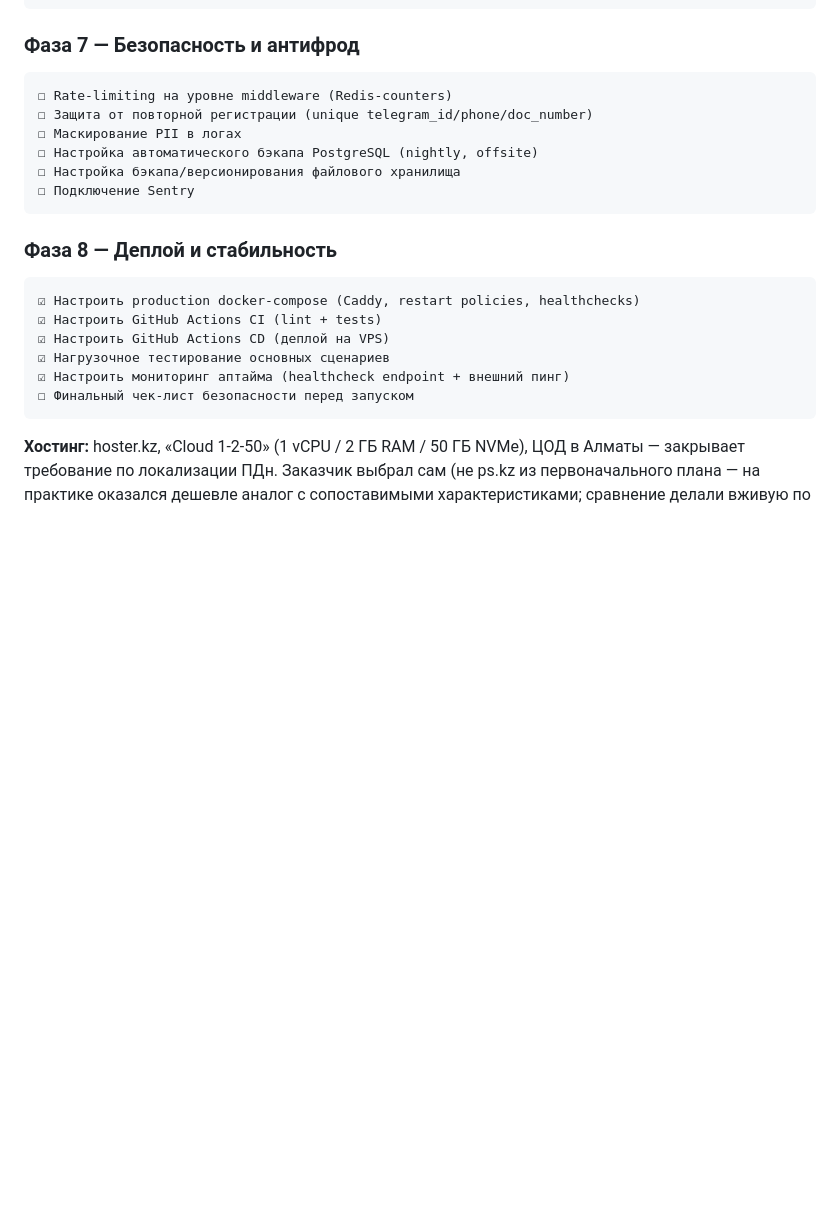
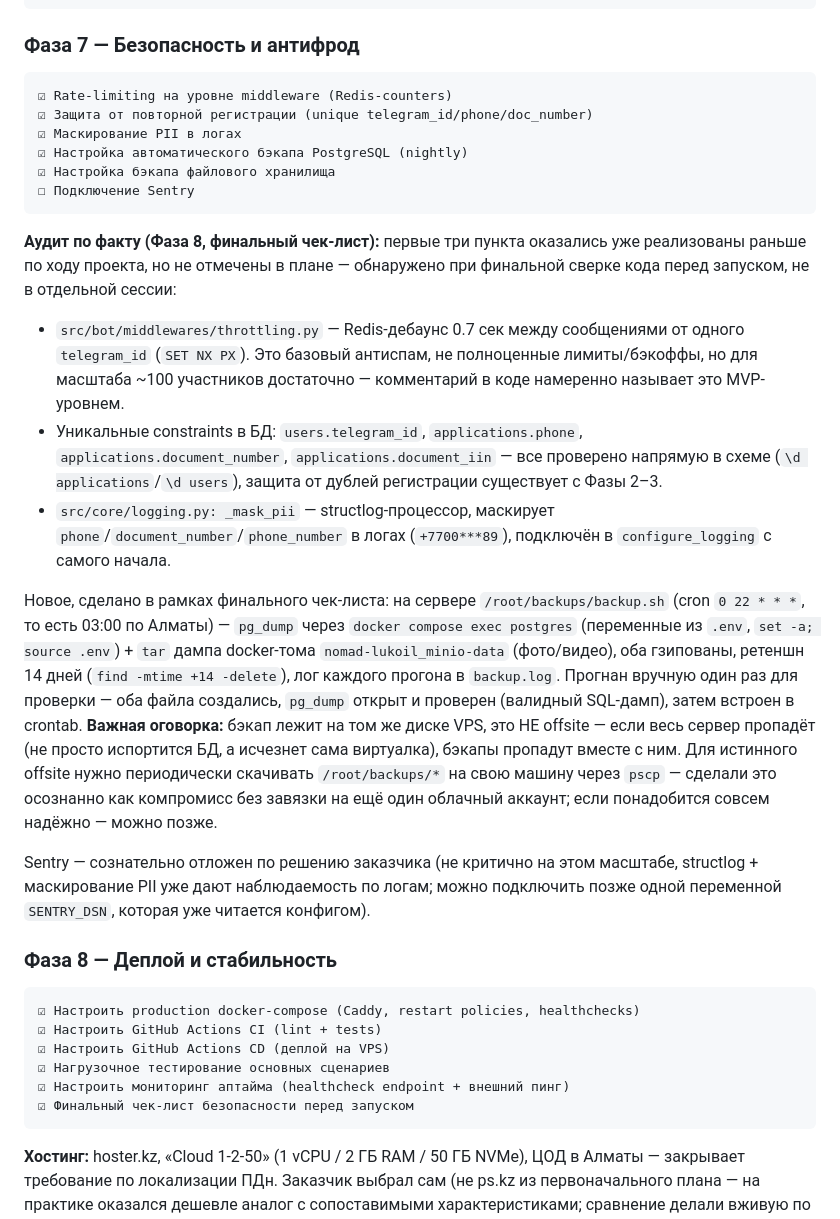
Before and after one commit to ROGi0228/lukoil-nomad, a Markdown page: PROJECT_PLAN.md, the part around the change. Drawn GitHub-style; blank space fills up the shorter version.

Commit message:
Phase 8: final pre-launch security checklist
Audit found rate-limiting, dedup constraints, and PII log masking were
already implemented earlier but never checked off. Added nightly
Postgres + MinIO backups on the server (cron, 14-day retention).
Sentry skipped by client decision - not critical at this scale.

````diff
--- a/PROJECT_PLAN.md
+++ b/PROJECT_PLAN.md
@@ -389,13 +389,22 @@ FSM-переходы связаны с итогом OCR из Фазы 3: `ocr_ta
 
 ### Фаза 7 — Безопасность и антифрод
 ```
-☐ Rate-limiting на уровне middleware (Redis-counters)
-☐ Защита от повторной регистрации (unique telegram_id/phone/doc_number)
-☐ Маскирование PII в логах
-☐ Настройка автоматического бэкапа PostgreSQL (nightly, offsite)
-☐ Настройка бэкапа/версионирования файлового хранилища
+☑ Rate-limiting на уровне middleware (Redis-counters)
+☑ Защита от повторной регистрации (unique telegram_id/phone/doc_number)
+☑ Маскирование PII в логах
+☑ Настройка автоматического бэкапа PostgreSQL (nightly)
+☑ Настройка бэкапа файлового хранилища
 ☐ Подключение Sentry
 ```
+
+**Аудит по факту (Фаза 8, финальный чек-лист):** первые три пункта оказались уже реализованы раньше по ходу проекта, но не отмечены в плане — обнаружено при финальной сверке кода перед запуском, не в отдельной сессии:
+- `src/bot/middlewares/throttling.py` — Redis-дебаунс 0.7 сек между сообщениями от одного `telegram_id` (`SET NX PX`). Это базовый антиспам, не полноценные лимиты/бэкоффы, но для масштаба ~100 участников достаточно — комментарий в коде намеренно называет это MVP-уровнем.
+- Уникальные constraints в БД: `users.telegram_id`, `applications.phone`, `applications.document_number`, `applications.document_iin` — все проверено напрямую в схеме (`\d applications`/`\d users`), защита от дублей регистрации существует с Фазы 2–3.
+- `src/core/logging.py: _mask_pii` — structlog-процессор, маскирует `phone`/`document_number`/`phone_number` в логах (`+7700***89`), подключён в `configure_logging` с самого начала.
+
+Новое, сделано в рамках финального чек-листа: на сервере `/root/backups/backup.sh` (cron `0 22 * * *`, то есть 03:00 по Алматы) — `pg_dump` через `docker compose exec postgres` (переменные из `.env`, `set -a; source .env`) + `tar` дампа docker-тома `nomad-lukoil_minio-data` (фото/видео), оба гзипованы, ретеншн 14 дней (`find -mtime +14 -delete`), лог каждого прогона в `backup.log`. Прогнан вручную один раз для проверки — оба файла создались, `pg_dump` открыт и проверен (валидный SQL-дамп), затем встроен в crontab. **Важная оговорка:** бэкап лежит на том же диске VPS, это НЕ offsite — если весь сервер пропадёт (не просто испортится БД, а исчезнет сама виртуалка), бэкапы пропадут вместе с ним. Для истинного offsite нужно периодически скачивать `/root/backups/*` на свою машину через `pscp` — сделали это осознанно как компромисс без завязки на ещё один облачный аккаунт; если понадобится совсем надёжно — можно позже.
+
+Sentry — сознательно отложен по решению заказчика (не критично на этом масштабе, structlog + маскирование PII уже дают наблюдаемость по логам; можно подключить позже одной переменной `SENTRY_DSN`, которая уже читается конфигом).
 
 ### Фаза 8 — Деплой и стабильность
 ```
@@ -404,7 +413,7 @@ FSM-переходы связаны с итогом OCR из Фазы 3: `ocr_ta
 ☑ Настроить GitHub Actions CD (деплой на VPS)
 ☑ Нагрузочное тестирование основных сценариев
 ☑ Настроить мониторинг аптайма (healthcheck endpoint + внешний пинг)
-☐ Финальный чек-лист безопасности перед запуском
+☑ Финальный чек-лист безопасности перед запуском
 ```
 
 **Хостинг:** hoster.kz, «Cloud 1-2-50» (1 vCPU / 2 ГБ RAM / 50 ГБ NVMe), ЦОД в Алматы — закрывает требование по локализации ПДн. Заказчик выбрал сам (не ps.kz из первоначального плана — на практике оказался дешевле аналог с сопоставимыми характеристиками; сравнение делали вживую по факту актуальных тарифов, см. историю переписки). Реальный масштаб на момент покупки — **~100 участников, возможно больше** (не 500–5000 из исходного планирования) — тариф выбран по факту низкой базовой нагрузки на память для самого стека (6 контейнеров), а не по числу участников.
````
